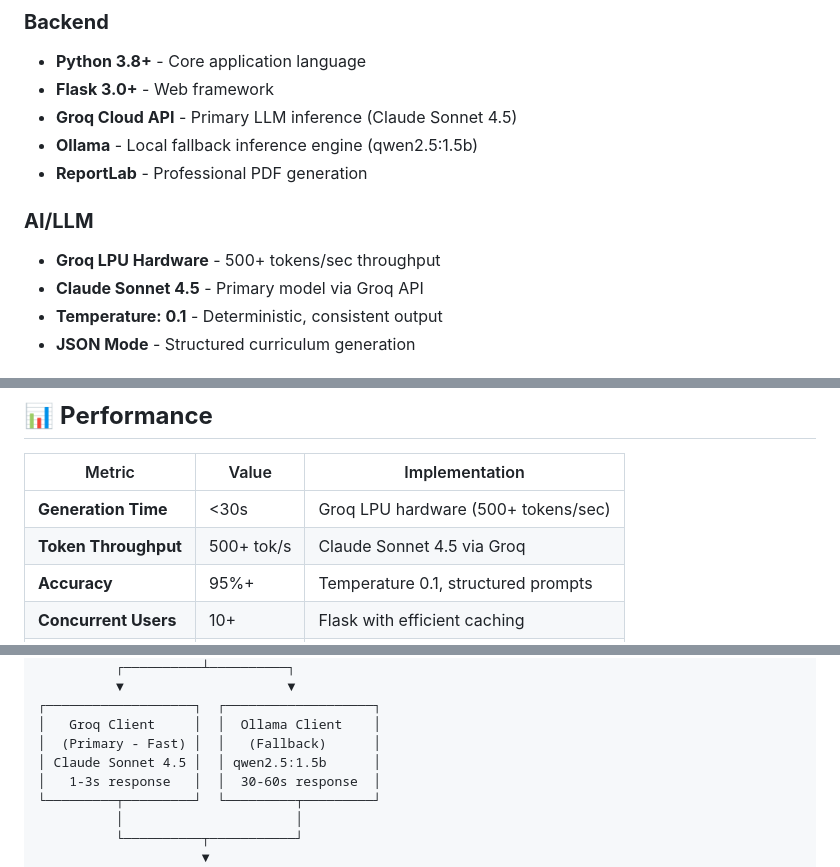
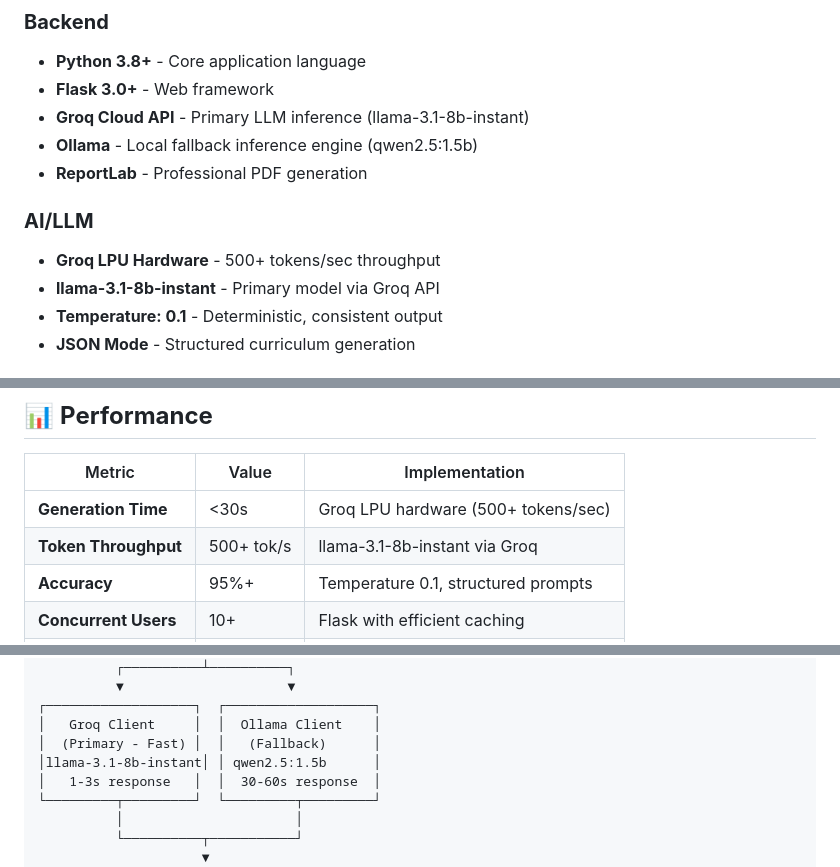
Before and after one commit to Saipreethi131/curriculum_generator, a Markdown page: README.md, 3 parts joined by grey strips. Drawn GitHub-style.

Commit message:
Update README: Replace Claude Sonnet with llama-3.1-8b-instant as primary model

```diff
--- a/README.md
+++ b/README.md
@@ -41,13 +41,13 @@ Detailed syllabi with 5 units, industry certifications, capstone projects, and r
 ### **Backend**
 - **Python 3.8+** - Core application language
 - **Flask 3.0+** - Web framework
-- **Groq Cloud API** - Primary LLM inference (Claude Sonnet 4.5)
+- **Groq Cloud API** - Primary LLM inference (llama-3.1-8b-instant)
 - **Ollama** - Local fallback inference engine (qwen2.5:1.5b)
 - **ReportLab** - Professional PDF generation
 
 ### **AI/LLM**
 - **Groq LPU Hardware** - 500+ tokens/sec throughput
-- **Claude Sonnet 4.5** - Primary model via Groq API
+- **llama-3.1-8b-instant** - Primary model via Groq API
 - **Temperature: 0.1** - Deterministic, consistent output
 - **JSON Mode** - Structured curriculum generation
 
@@ -176,7 +176,7 @@ Server starts at: **http://127.0.0.1:5000**
 | Metric | Value | Implementation |
 |--------|-------|----------------|
 | **Generation Time** | <30s | Groq LPU hardware (500+ tokens/sec) |
-| **Token Throughput** | 500+ tok/s | Claude Sonnet 4.5 via Groq |
+| **Token Throughput** | 500+ tok/s | llama-3.1-8b-instant via Groq |
 | **Accuracy** | 95%+ | Temperature 0.1, structured prompts |
 | **Concurrent Users** | 10+ | Flask with efficient caching |
 | **PDF Generation** | <2s | ReportLab optimization |
@@ -208,7 +208,7 @@ Server starts at: **http://127.0.0.1:5000**
 ┌───────────────────┐  ┌───────────────────┐
 │   Groq Client     │  │  Ollama Client    │
 │  (Primary - Fast) │  │   (Fallback)      │
-│ Claude Sonnet 4.5 │  │ qwen2.5:1.5b      │
+│llama-3.1-8b-instant│ │ qwen2.5:1.5b      │
 │   1-3s response   │  │  30-60s response  │
 └─────────┬─────────┘  └─────────┬─────────┘
           │                      │
```
Also changed, not shown: other parts of README.md (+1 -1 lines).
